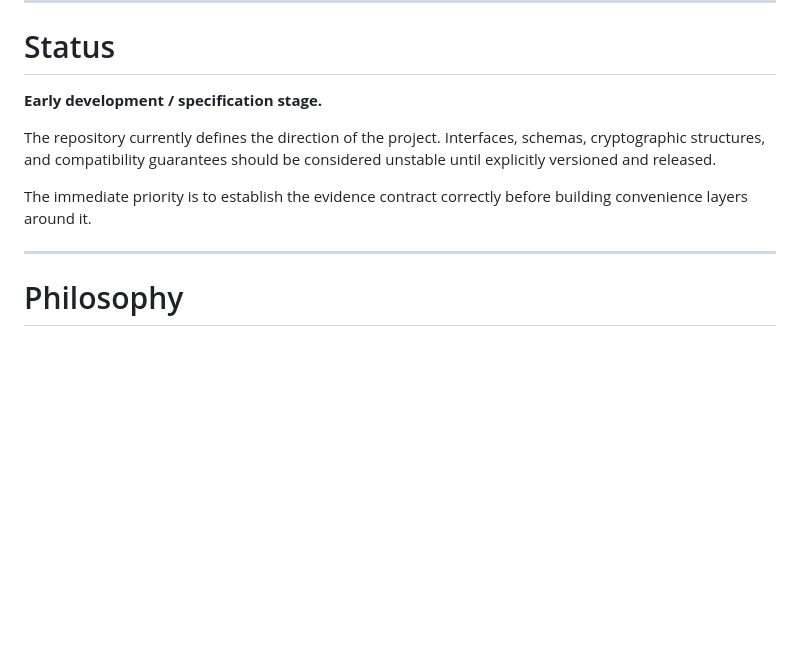
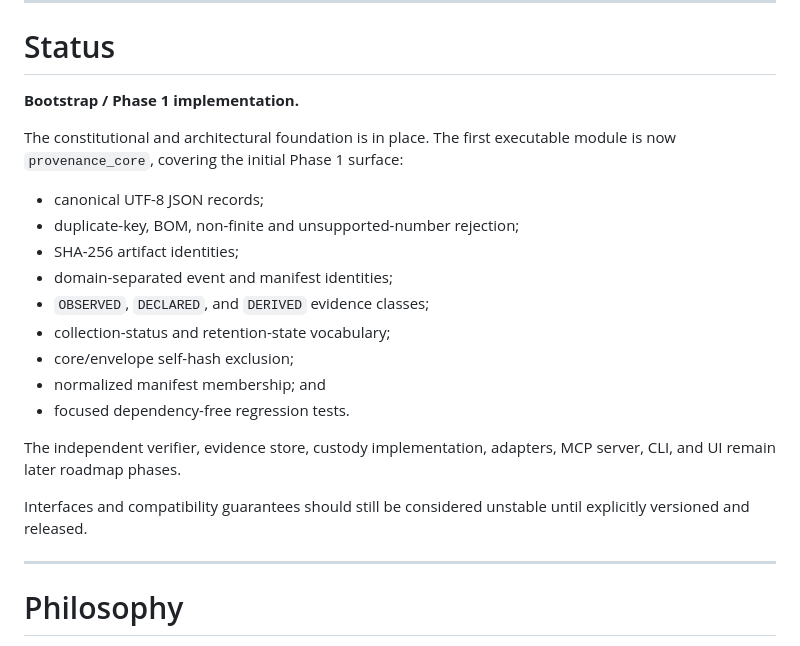
Before and after one commit to QSOLKCB/PROVENANCE, a Markdown page: README.md, the part around one of its changes. Drawn GitHub-style; blank space fills up the shorter version.

```diff
--- a/README.md
+++ b/README.md
@@ -820,11 +764,23 @@ That is the target.
 
 # Status
 
-**Early development / specification stage.**
+**Bootstrap / Phase 1 implementation.**
 
-The repository currently defines the direction of the project. Interfaces, schemas, cryptographic structures, and compatibility guarantees should be considered unstable until explicitly versioned and released.
+The constitutional and architectural foundation is in place. The first executable module is now `provenance_core`, covering the initial Phase 1 surface:
 
-The immediate priority is to establish the evidence contract correctly before building convenience layers around it.
+- canonical UTF-8 JSON records;
+- duplicate-key, BOM, non-finite and unsupported-number rejection;
+- SHA-256 artifact identities;
+- domain-separated event and manifest identities;
+- `OBSERVED`, `DECLARED`, and `DERIVED` evidence classes;
+- collection-status and retention-state vocabulary;
+- core/envelope self-hash exclusion;
+- normalized manifest membership; and
+- focused dependency-free regression tests.
+
+The independent verifier, evidence store, custody implementation, adapters, MCP server, CLI, and UI remain later roadmap phases.
+
+Interfaces and compatibility guarantees should still be considered unstable until explicitly versioned and released.
 
 ---
 
```
Also changed, not shown: other parts of README.md (+52 -108 lines).
